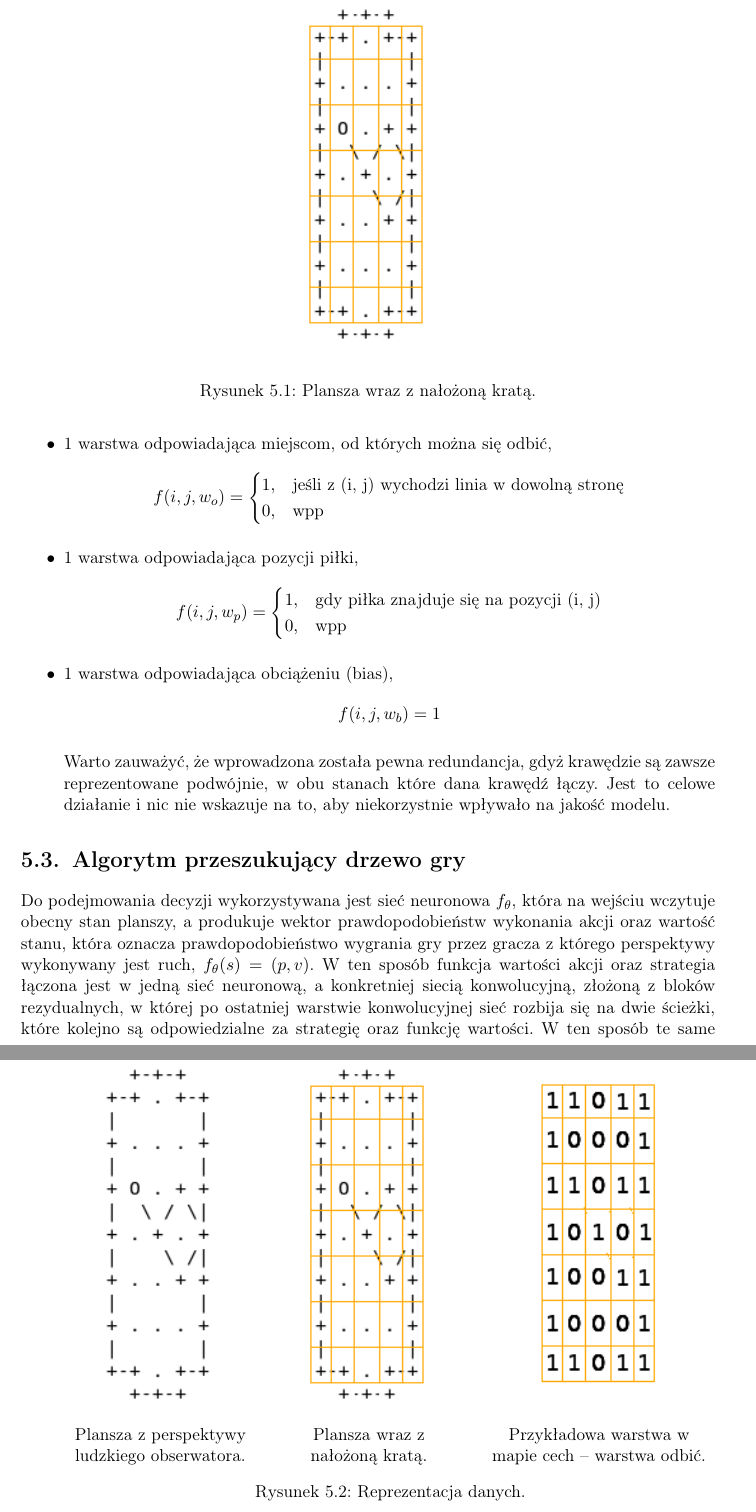
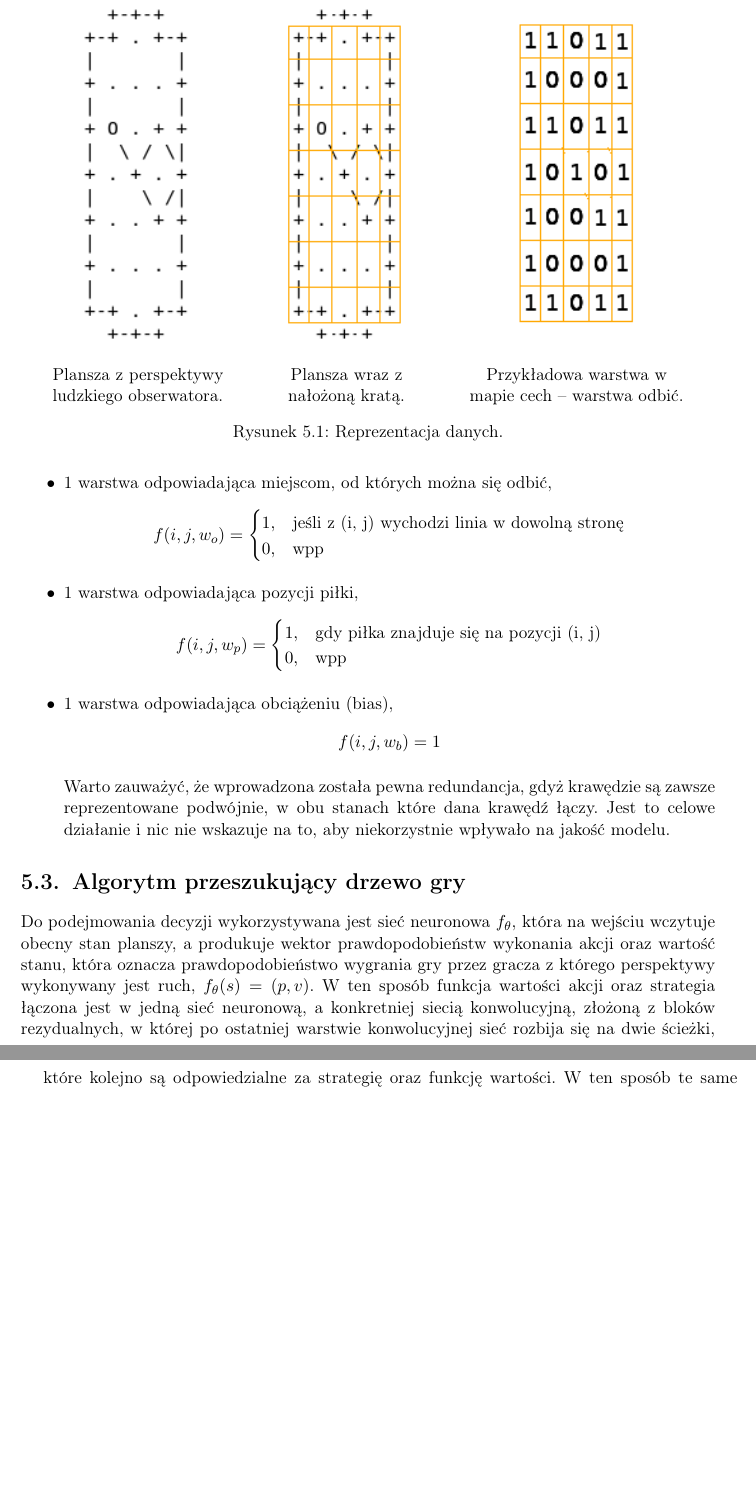
Before and after one commit to mizworski/AlphaSoccer, a LaTeX thesis (thesis/thesis.tex): two parts of pages 34 and 35 of 47, joined at a grey line, cut so that both start at the same text, the shorter picture padded with empty space. Compiled offline with pdfLaTeX.

Commit message:
Removed doubled picture.

```diff
--- a/thesis/thesis.tex
+++ b/thesis/thesis.tex
@@ -692,12 +692,6 @@ Stan gry musi być w pewien sposób przez nas reprezentowany, aby sieć neuronow
 
 W tym celu na planszy została wydzielona krata, w której komórce odpowiada pole, na którym znaleźć się piłka. Zatem jeśli nasze boisko zostało wyrysowane na kartce w kratkę o wymiarach $M \times N$, to nasza krata będzie wymiarów $(M + 1) \times (N + 1)$. Otrzymana przez nas krata odpowiada macierzy $\mathbb{R}^{n \times m}$ i stanowi ona pojedynczą warstwę w mapie cech.
 
-\begin{figure}[ht!]
-  \centering
-  \includegraphics[width=35mm]{feature_map_grid}
-  \caption{Plansza wraz z nałożoną kratą.}
-\end{figure}
-
 Na wejściową mapę cech składa się kilka warstw, które są ustawiane jedna na drugiej. Są to odpowiednio:
 \begin{itemize}
 \item 8 warstw odpowiadających każdemu z kierunków,
```
Also changed, not shown: thesis/thesis.pdf.
